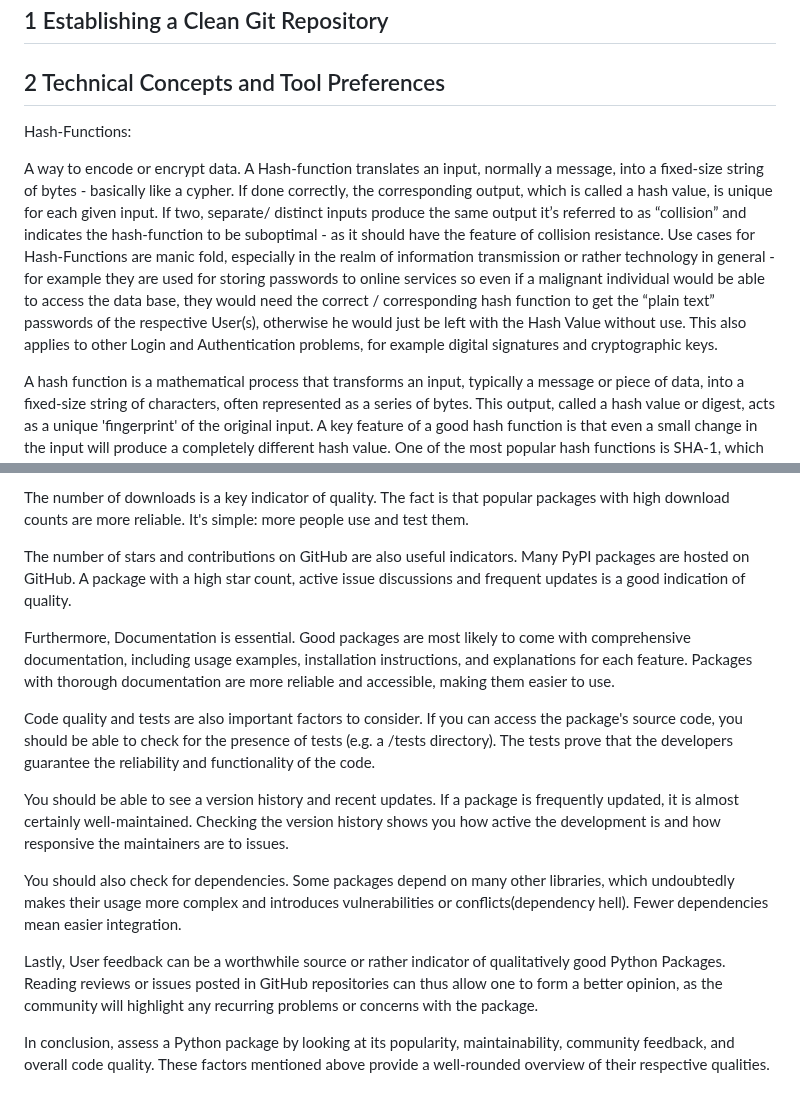
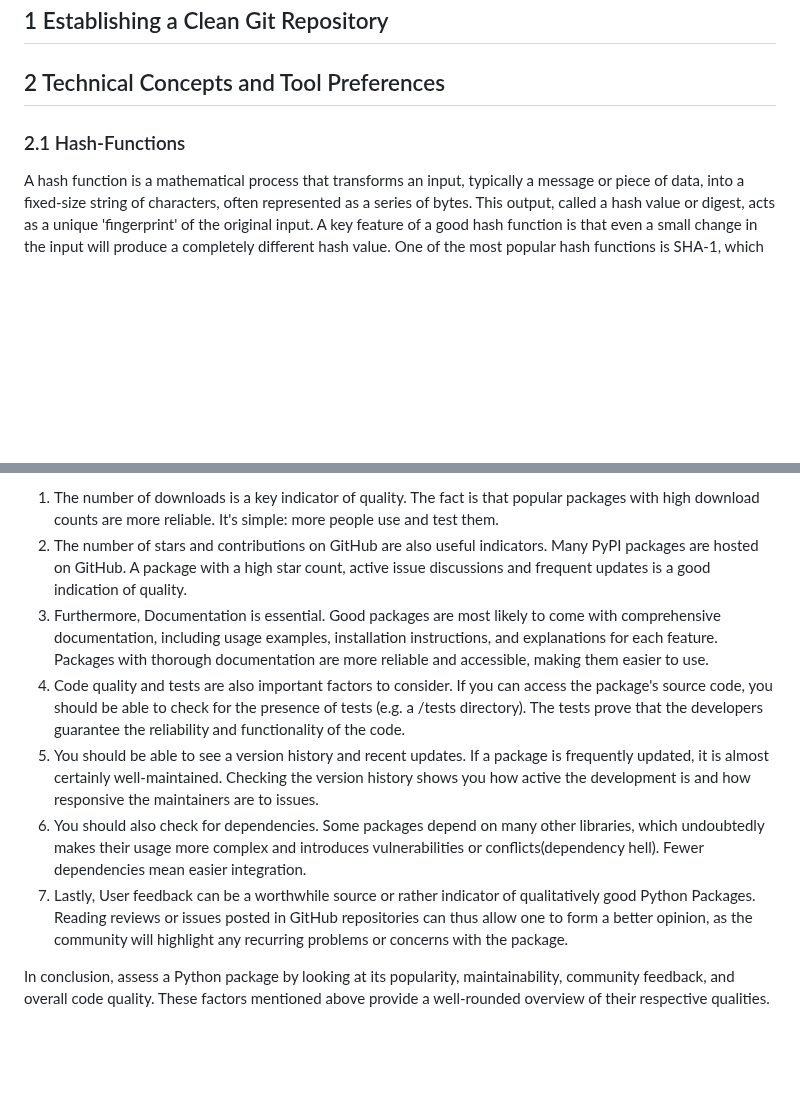
Before and after one commit to FLX-20/Data-Science-Toolkits-and-Architectures-group-1, a Markdown page: report/report_milestone_2.md, 2 parts joined by grey strips. Rendered like a GitHub page; blank space fills up the shorter version.

```diff
--- a/report/report_milestone_2.md
+++ b/report/report_milestone_2.md
@@ -5,13 +5,8 @@
 
 
 ## 2 Technical Concepts and Tool Preferences
-Hash-Functions:
 
-A way to encode or encrypt data. A Hash-function translates an input, normally a message, into a fixed-size string of bytes - basically like a cypher.
-If done correctly, the corresponding output, which is called a hash value, is unique for each given input. If two, separate/ distinct inputs produce the same output it’s referred to as “collision” and indicates the hash-function to be suboptimal - as it should have the feature of collision resistance.
-Use cases for Hash-Functions are manic fold, especially in the realm of information transmission or rather technology in general - for example they are used for storing passwords to online services so even if a malignant individual would be able to access the data base, they would need the correct / corresponding hash function to get the “plain text” passwords of the respective User(s), otherwise he would just be left with the Hash Value without use.
-This also applies to other Login and Authentication problems, for example digital signatures and cryptographic keys.
-
+### 2.1 Hash-Functions
 
 A hash function is a mathematical process that transforms an input, typically a message or piece of data, into a fixed-size string of characters, often represented as a series of bytes. This output, called a hash value or digest, acts as a unique 'fingerprint' of the original input. A key feature of a good hash function is that even a small change in the input will produce a completely different hash value.
 One of the most popular hash functions is SHA-1, which stands for "Secure Hash Function".
@@ -86,17 +62,11 @@ To assess the quality of a Python package on PyPI (Python Package Index), one sh
 
-The number of downloads is a key indicator of quality. The fact is that popular packages with high download counts are more reliable. It's simple: more people use and test them.
-
-The number of stars and contributions on GitHub are also useful indicators. Many PyPI packages are hosted on GitHub. A package with a high star count, active issue discussions and frequent updates is a good indication of quality.
-
-Furthermore, Documentation is essential. Good packages are most likely to come with comprehensive documentation, including usage examples, installation instructions, and explanations for each feature. Packages with thorough documentation are more reliable and accessible, making them easier to use.
-
-Code quality and tests are also important factors to consider. If you can access the package's source code, you should be able to check for the presence of tests (e.g. a /tests directory). The tests prove that the developers guarantee the reliability and functionality of the code.
-
-You should be able to see a version history and recent updates. If a package is frequently updated, it is almost certainly well-maintained. Checking the version history shows you how active the development is and how responsive the maintainers are to issues.
-
-You should also check for dependencies. Some packages depend on many other libraries, which undoubtedly makes their usage more complex and introduces vulnerabilities or conflicts(dependency hell). Fewer dependencies mean easier integration.
-
-Lastly, User feedback can be a worthwhile source or rather indicator of qualitatively good Python Packages. Reading reviews or issues posted in GitHub repositories can thus allow one to form a better opinion, as the community will highlight any recurring problems or concerns with the package.
+1) The number of downloads is a key indicator of quality. The fact is that popular packages with high download counts are more reliable. It's simple: more people use and test them.
+2) The number of stars and contributions on GitHub are also useful indicators. Many PyPI packages are hosted on GitHub. A package with a high star count, active issue discussions and frequent updates is a good indication of quality.
+3) Furthermore, Documentation is essential. Good packages are most likely to come with comprehensive documentation, including usage examples, installation instructions, and explanations for each feature. Packages with thorough documentation are more reliable and accessible, making them easier to use.
+4) Code quality and tests are also important factors to consider. If you can access the package's source code, you should be able to check for the presence of tests (e.g. a /tests directory). The tests prove that the developers guarantee the reliability and functionality of the code.
+5) You should be able to see a version history and recent updates. If a package is frequently updated, it is almost certainly well-maintained. Checking the version history shows you how active the development is and how responsive the maintainers are to issues.
+6) You should also check for dependencies. Some packages depend on many other libraries, which undoubtedly makes their usage more complex and introduces vulnerabilities or conflicts(dependency hell). Fewer dependencies mean easier integration.
+7) Lastly, User feedback can be a worthwhile source or rather indicator of qualitatively good Python Packages. Reading reviews or issues posted in GitHub repositories can thus allow one to form a better opinion, as the community will highlight any recurring problems or concerns with the package.
 
 In conclusion, assess a Python package by looking at its popularity, maintainability, community feedback, and overall code quality. These factors mentioned above provide a well-rounded overview of their respective qualities.
 
```
Also changed, not shown: other parts of report/report_milestone_2.md (+24 -43 lines).
